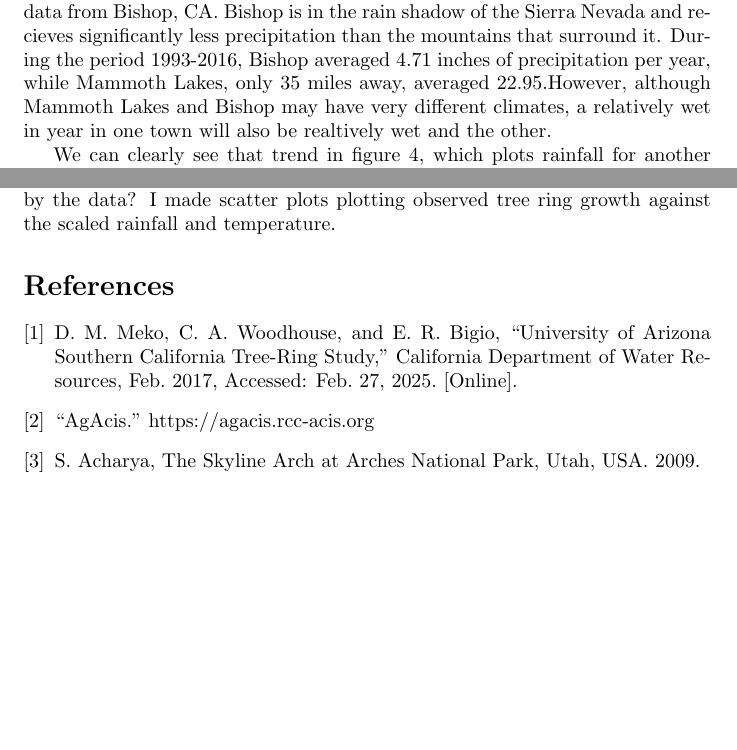
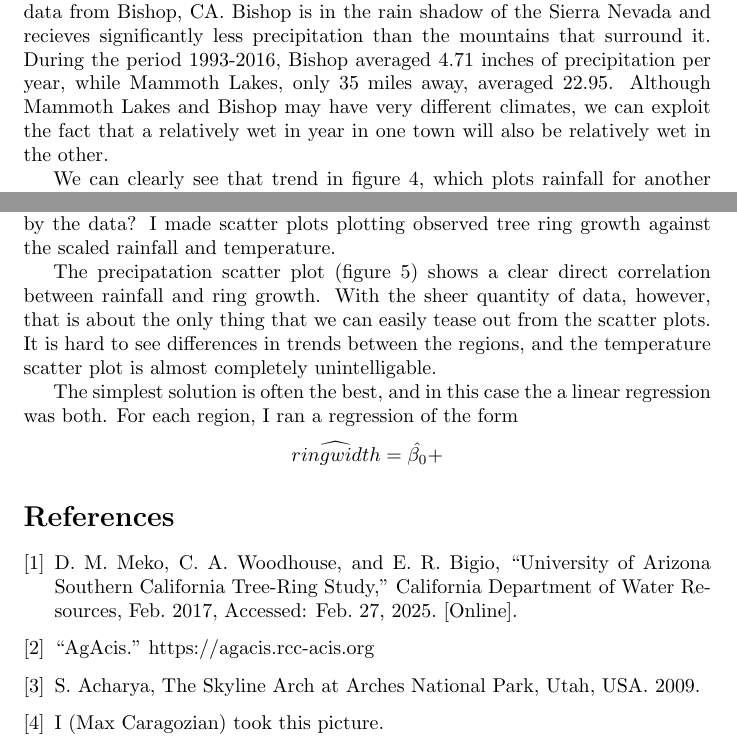
Before and after one commit to mac15max15/TreeRings, a LaTeX document (report/trees.tex): two parts of pages 5 and 6 of 6, joined at a grey line, cut so that both start at the same text, the shorter picture padded with empty space. Compiled offline with pdfLaTeX.

Commit message:
grinding the paper

```diff
--- a/report/trees.tex
+++ b/report/trees.tex
@@ -64,8 +64,17 @@ The first question I aim to answer is how tree ring growth relates to short term
 	\centering
 	\includegraphics[width=0.4\textwidth]{precip_scatter.png}
 	\includegraphics[width=0.4\textwidth]{temp_scatter.png}
-	\caption{Scatter plots of tree ring width versus precipitation and temperature. The dots are colored according to which region the datapoint comes from.}
+	\caption{Scatter plots of tree ring width versus precipitation and temperature. The dots are colored according to which region the datapoint comes from. }
+	\label{fig:weather_scatter}
 \end{figure}
+
+The precipatation scatter plot (figure \ref{fig:weather_scatter}) shows a clear direct correlation between rainfall and ring growth. With the sheer quantity of data, however, that is about the only thing that we can easily tease out from the scatter plots. It is hard to see differences in trends between the regions, and the temperature scatter plot is almost completely unintelligable.
+
+The simplest solution is often the  best, and in this case the a linear regression was both. For each region, I ran a regression of the form
+$$
+\widehat{ringwidth} = \hat{\beta_0} +
+$$
+
 
 
 
@@ -82,6 +91,9 @@ The first question I aim to answer is how tree ring growth relates to short term
 
 	\bibitem{arch_pic}
 	S. Acharya, The Skyline Arch at Arches National Park, Utah, USA. 2009.
+
+	\bibitem{me}
+	I (Max Caragozian) took this picture.
 \end{thebibliography}
 
 
```
Also changed, not shown: report/trees.tex (10 more changed lines).
